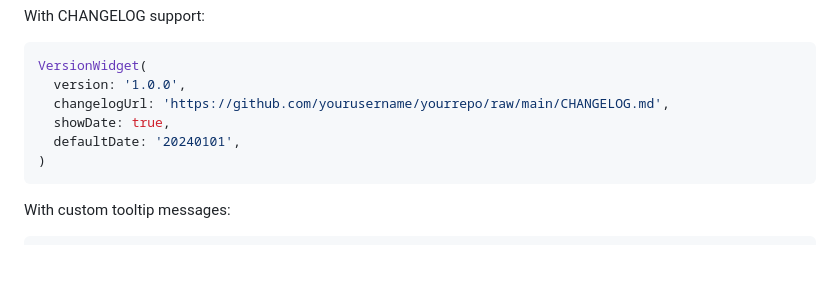
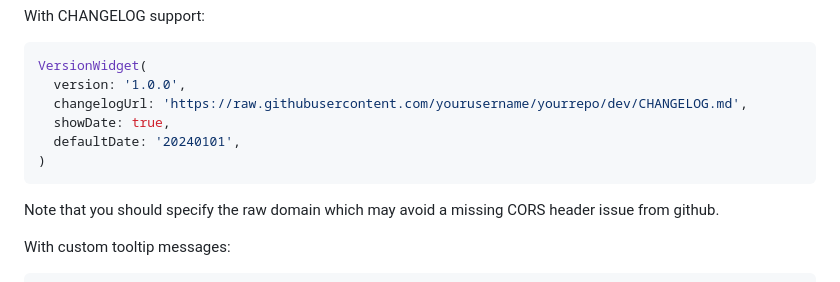
Before and after one commit to anusii/version_widget, a Markdown page: README.md, the part around the change. GitHub-like rendering; blank space fills up the shorter version.

Commit message:
Note the changelog url needs to be github raw for CORS.

````diff
--- a/README.md
+++ b/README.md
@@ -58,11 +58,15 @@ With CHANGELOG support:
 ```dart
 VersionWidget(
   version: '1.0.0',
-  changelogUrl: 'https://github.com/yourusername/yourrepo/raw/main/CHANGELOG.md',
+  changelogUrl: 'https://raw.githubusercontent.com/yourusername/yourrepo/dev/CHANGELOG.md',
   showDate: true,
   defaultDate: '20240101',
 )
 ```
+
+Note that you should specify the raw domain which may avoid a missing
+CORS header issue from github.
+
 
 With custom tooltip messages:
 
````
